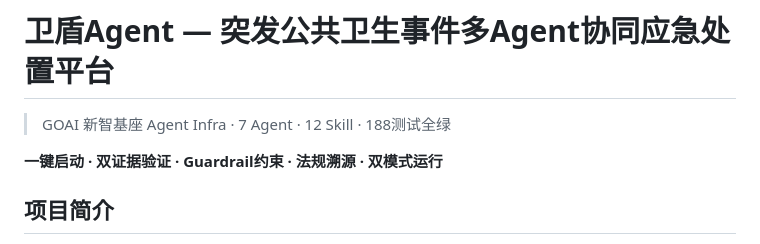
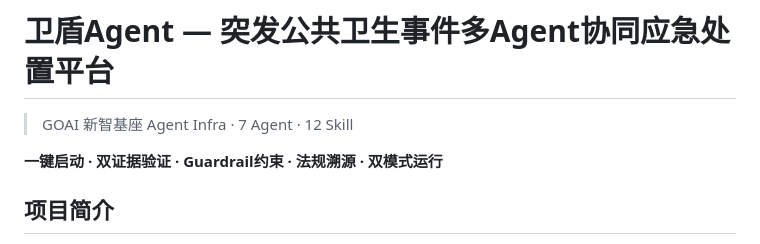
Before and after one commit to hmjpan/Public-Health-Emergency-Assistance-System, a Markdown page: README.md, the part around the change. Drawn GitHub-style.

```diff
--- a/README.md
+++ b/README.md
@@ -1,6 +1,6 @@
 # 卫盾Agent — 突发公共卫生事件多Agent协同应急处置平台
 
-> GOAI 新智基座 Agent Infra · 7 Agent · 12 Skill · 188测试全绿
+> GOAI 新智基座 Agent Infra · 7 Agent · 12 Skill
 
 **一键启动 · 双证据验证 · Guardrail约束 · 法规溯源 · 双模式运行**
 
```
